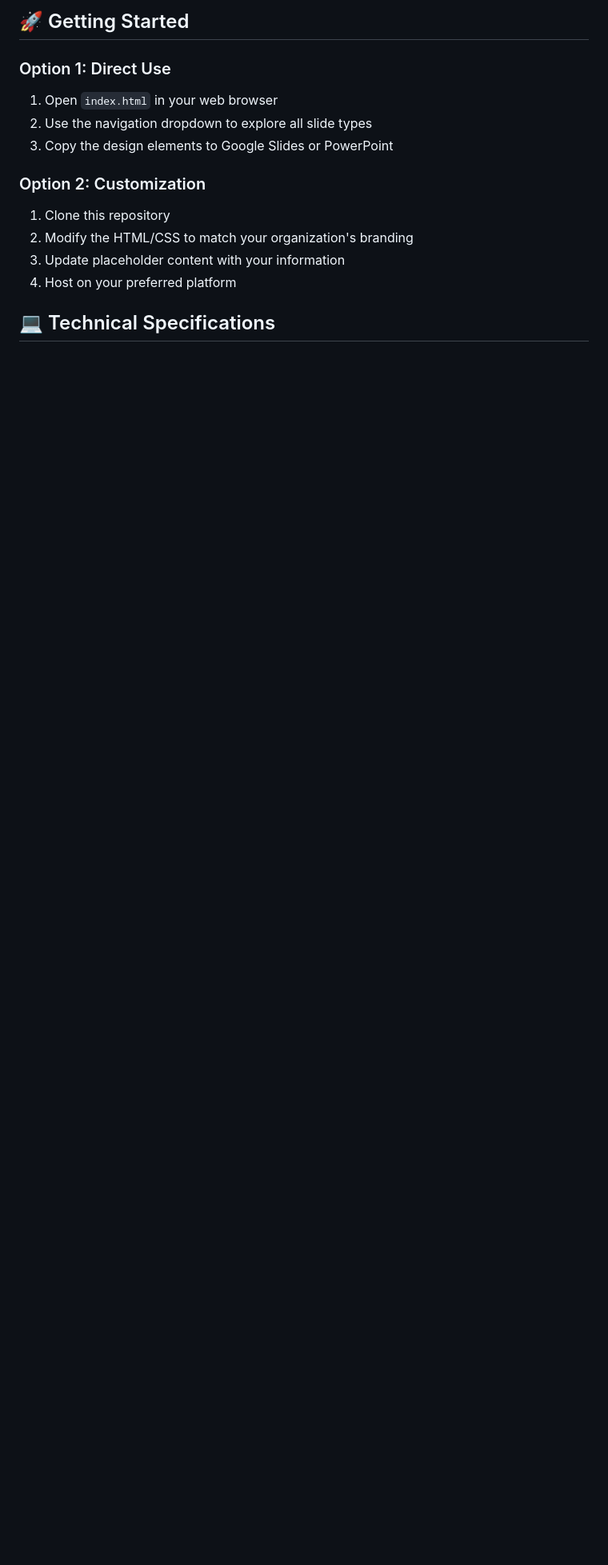
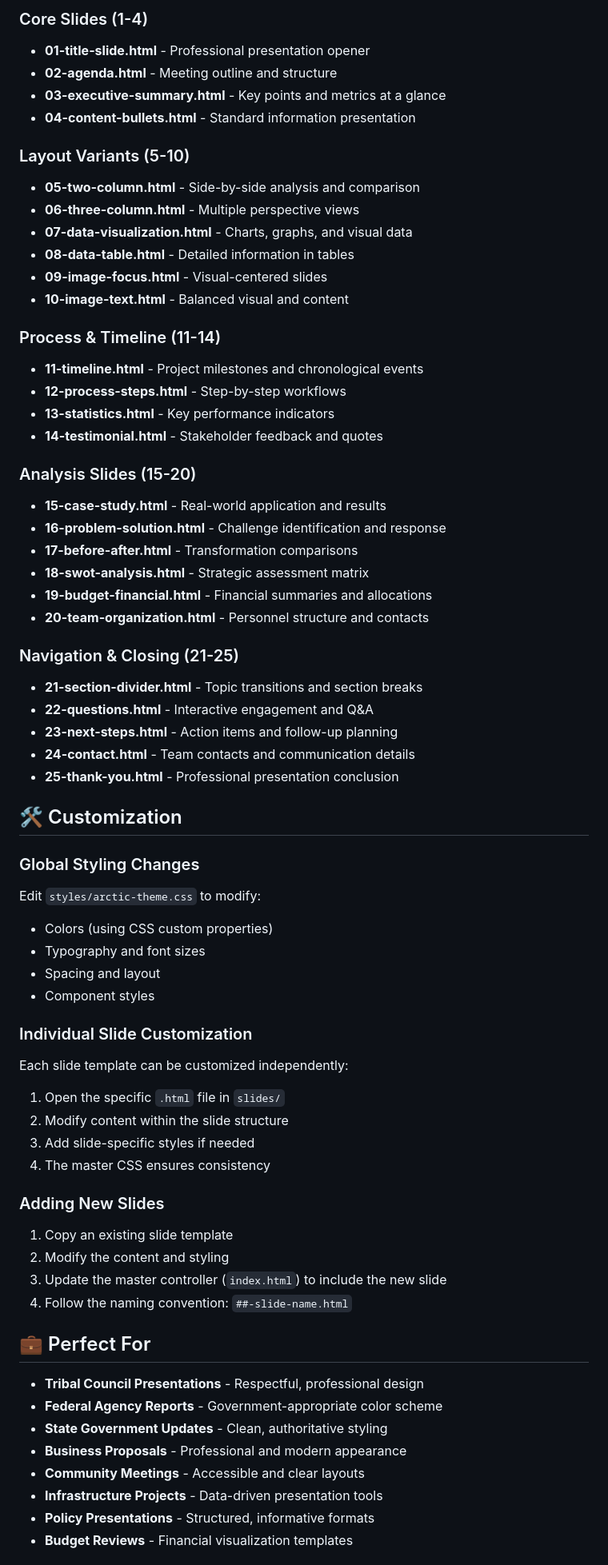
Before and after one commit to TundraTough-hub/arctic-presentation-template, a Markdown page: README.md, the part around one of its changes. Shown at 80% size. Drawn GitHub-style; blank space fills up the shorter version.

Commit message:
Update README with new modular structure and comprehensive documentation

```diff
--- a/README.md
+++ b/README.md
@@ -67,15 +73,69 @@ This template system provides **25 different slide types** optimized for present
 
-## 🚀 Getting Started
+### Core Slides (1-4)
+- **01-title-slide.html** - Professional presentation opener
+- **02-agenda.html** - Meeting outline and structure
+- **03-executive-summary.html** - Key points and metrics at a glance
+- **04-content-bullets.html** - Standard information presentation
 
-### Option 1: Direct Use
-1. Open `index.html` in your web browser
-2. Use the navigation dropdown to explore all slide types
-3. Copy the design elements to Google Slides or PowerPoint
+### Layout Variants (5-10)
+- **05-two-column.html** - Side-by-side analysis and comparison
+- **06-three-column.html** - Multiple perspective views
+- **07-data-visualization.html** - Charts, graphs, and visual data
+- **08-data-table.html** - Detailed information in tables
+- **09-image-focus.html** - Visual-centered slides
+- **10-image-text.html** - Balanced visual and content
 
-### Option 2: Customization
-1. Clone this repository
-2. Modify the HTML/CSS to match your organization's branding
-3. Update placeholder content with your information
-4. Host on your preferred platform
+### Process & Timeline (11-14)
+- **11-timeline.html** - Project milestones and chronological events
+- **12-process-steps.html** - Step-by-step workflows
+- **13-statistics.html** - Key performance indicators
+- **14-testimonial.html** - Stakeholder feedback and quotes
 
-## 💻 Technical Specifications
+### Analysis Slides (15-20)
+- **15-case-study.html** - Real-world application and results
+- **16-problem-solution.html** - Challenge identification and response
+- **17-before-after.html** - Transformation comparisons
+- **18-swot-analysis.html** - Strategic assessment matrix
+- **19-budget-financial.html** - Financial summaries and allocations
+- **20-team-organization.html** - Personnel structure and contacts
+
+### Navigation & Closing (21-25)
+- **21-section-divider.html** - Topic transitions and section breaks
+- **22-questions.html** - Interactive engagement and Q&A
+- **23-next-steps.html** - Action items and follow-up planning
+- **24-contact.html** - Team contacts and communication details
+- **25-thank-you.html** - Professional presentation conclusion
+
+## 🛠️ Customization
+
+### Global Styling Changes
+Edit `styles/arctic-theme.css` to modify:
+- Colors (using CSS custom properties)
+- Typography and font sizes
+- Spacing and layout
+- Component styles
+
+### Individual Slide Customization
+Each slide template can be customized independently:
+1. Open the specific `.html` file in `slides/`
+2. Modify content within the slide structure
+3. Add slide-specific styles if needed
+4. The master CSS ensures consistency
+
+### Adding New Slides
+1. Copy an existing slide template
+2. Modify the content and styling
+3. Update the master controller (`index.html`) to include the new slide
+4. Follow the naming convention: `##-slide-name.html`
+
+## 💼 Perfect For
+
+- **Tribal Council Presentations** - Respectful, professional design
+- **Federal Agency Reports** - Government-appropriate color scheme
+- **State Government Updates** - Clean, authoritative styling
+- **Business Proposals** - Professional and modern appearance
+- **Community Meetings** - Accessible and clear layouts
+- **Infrastructure Projects** - Data-driven presentation tools
+- **Policy Presentations** - Structured, informative formats
+- **Budget Reviews** - Financial visualization templates
+
```
Also changed, not shown: other parts of README.md (+113 -131 lines).
